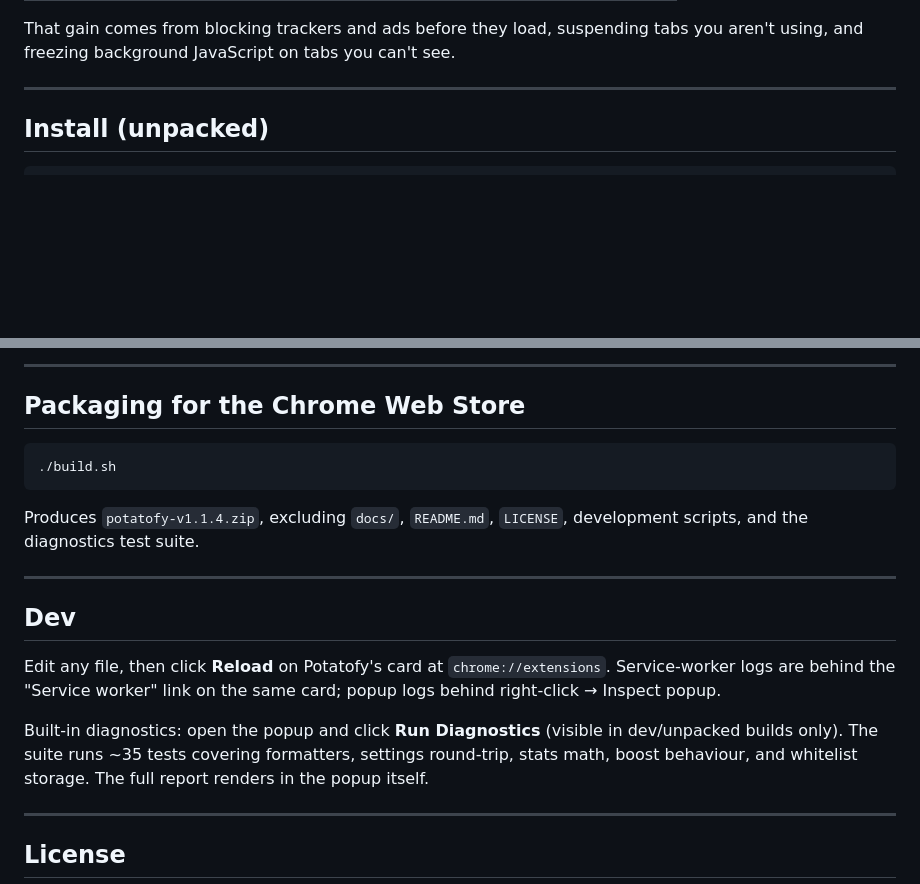
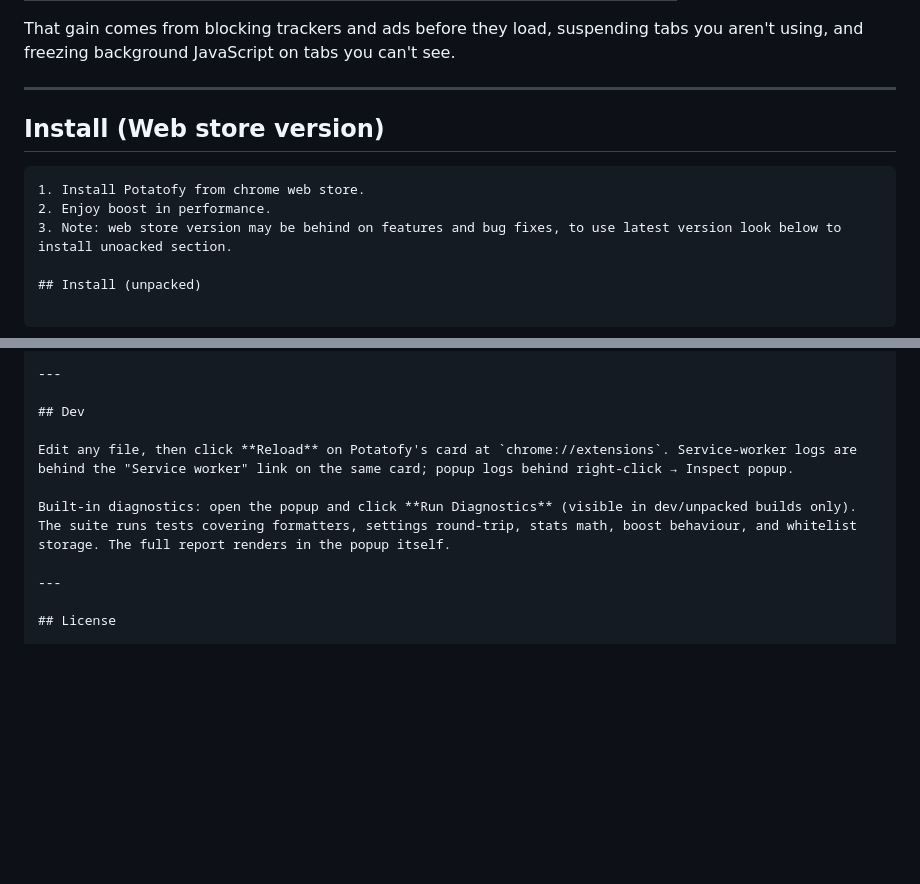
Before and after one commit to Funnykid7/Potatofy-extension, a Markdown page: README.md, 2 parts joined by grey strips. Rendered like a GitHub page; blank space fills up the shorter version.

````diff
--- a/README.md
+++ b/README.md
@@ -20,6 +20,13 @@ Measured on a Raspberry Pi 5 (4 cores, 8 GB RAM, Chromium 148, identical browsin
 That gain comes from blocking trackers and ads before they load, suspending tabs you aren't using, and freezing background JavaScript on tabs you can't see.
 
 ---
+
+## Install (Web store version)
+
+```
+1. Install Potatofy from chrome web store.
+2. Enjoy boost in performance.
+3. Note: web store version may be behind on features and bug fixes, to use latest version look below to install unoacked section.
 
 ## Install (unpacked)
 
@@ -101,21 +108,11 @@ The content script runs in `"world": "MAIN"` because it must override `window.se
 
 ---
 
-## Packaging for the Chrome Web Store
-
-```bash
-./build.sh
-```
-
-Produces `potatofy-v1.1.4.zip`, excluding `docs/`, `README.md`, `LICENSE`, development scripts, and the diagnostics test suite.
-
----
-
 ## Dev
 
 Edit any file, then click **Reload** on Potatofy's card at `chrome://extensions`. Service-worker logs are behind the "Service worker" link on the same card; popup logs behind right-click → Inspect popup.
 
-Built-in diagnostics: open the popup and click **Run Diagnostics** (visible in dev/unpacked builds only). The suite runs ~35 tests covering formatters, settings round-trip, stats math, boost behaviour, and whitelist storage. The full report renders in the popup itself.
+Built-in diagnostics: open the popup and click **Run Diagnostics** (visible in dev/unpacked builds only). The suite runs tests covering formatters, settings round-trip, stats math, boost behaviour, and whitelist storage. The full report renders in the popup itself.
 
 ---
 
````
